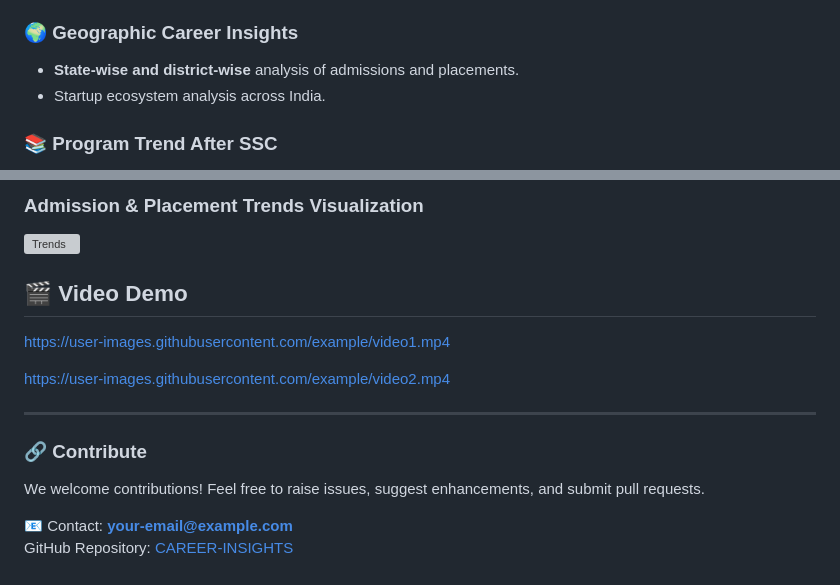
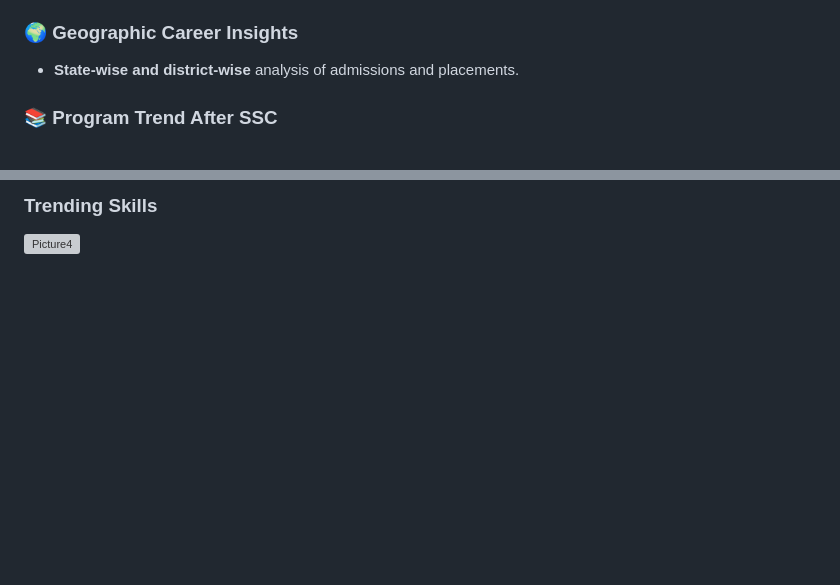
Before and after one commit to vishvaspatel/CAREER-INSIGHTS, a Markdown page: README.md, 2 parts joined by grey strips. Drawn GitHub-style; blank space fills up the shorter version; grey boxes are pictures that could not be loaded.

```diff
--- a/README.md
+++ b/README.md
@@ -86,7 +86,6 @@ python app.py
 
 ### 🌍 Geographic Career Insights
 - **State-wise and district-wise** analysis of admissions and placements.
-- Startup ecosystem analysis across India.
 
 ### 📚 Program Trend After SSC
 - **Analyzes student preferences** after SSC to determine popular programs.
@@ -114,17 +114,3 @@ python app.py
 
-### Admission & Placement Trends Visualization
-![Trends](https://user-images.githubusercontent.com/example/trends.png)
-
-## 🎬 Video Demo
-
-https://user-images.githubusercontent.com/example/video1.mp4
-
-https://user-images.githubusercontent.com/example/video2.mp4
-
----
-
-### 🔗 Contribute
-We welcome contributions! Feel free to raise issues, suggest enhancements, and submit pull requests.
-
-📧 Contact: **your-email@example.com**
-GitHub Repository: [CAREER-INSIGHTS](https://github.com/your-repo/career-insights)
+### Trending Skills
+![Picture4](https://github.com/user-attachments/assets/fd5b0bf0-4da0-404d-88ad-68d17c4c053f)
```
Also changed, not shown: other parts of README.md (+5 -4 lines).
